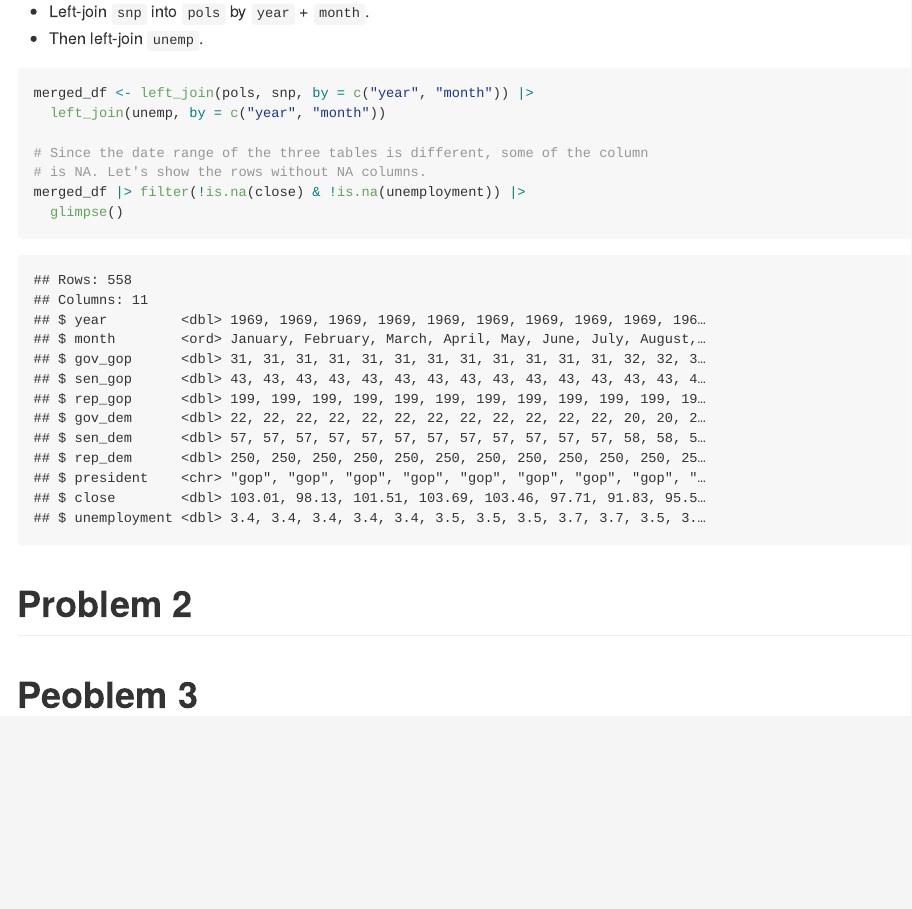
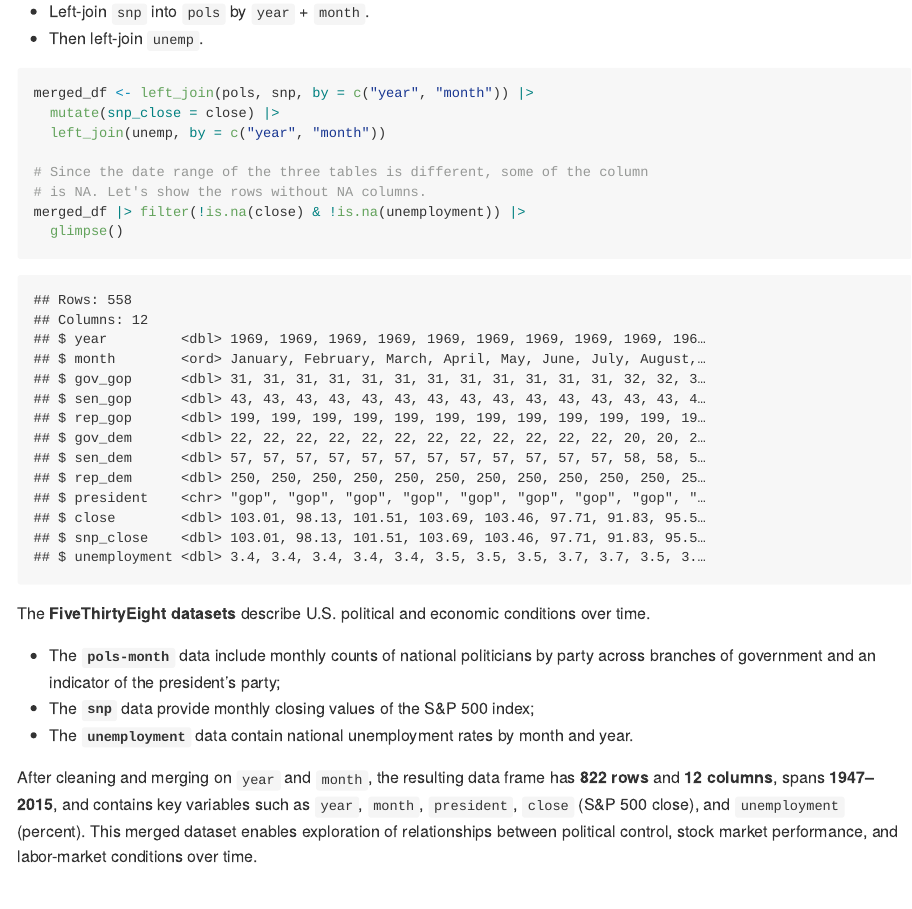
Before and after one commit to liuyongyan/p8105_hw2_yl6107, an R Markdown document (p8105_hw2_yl6107.rmd): the page in a window 1100 px wide, from 3930 px down. Rendered offline with R 4.5, knitr and Pandoc, with nearby package versions; column names are cleaned by a stand-in for the janitor package.

Commit message:
Fit and finish Problem 1

````diff
--- a/p8105_hw2_yl6107.rmd
+++ b/p8105_hw2_yl6107.rmd
@@ -93,6 +93,7 @@ Join the datasets
 
 ```{r}
 merged_df <- left_join(pols, snp, by = c("year", "month")) |>
+  mutate(snp_close = close) |>
   left_join(unemp, by = c("year", "month"))
 
 # Since the date range of the three tables is different, some of the column
@@ -101,8 +102,21 @@ merged_df |> filter(!is.na(close) & !is.na(unemployment)) |>
   glimpse()
 ```
 
+```{r echo=FALSE}
+dim_merged <- dim(merged_df)
+year_range <- range(merged_df$year, na.rm = TRUE)
+```
+
+The **FiveThirtyEight datasets** describe U.S. political and economic conditions over time.
+
+- The **`pols-month`** data include monthly counts of national politicians by party across branches of government and an indicator of the president's party;
+- The **`snp`** data provide monthly closing values of the S&P 500 index;
+- The **`unemployment`** data contain national unemployment rates by month and year.
+
+After cleaning and merging on `year` and `month`, the resulting data frame has **`r dim_merged[1]` rows** and **`r dim_merged[2]` columns**, spans **`r year_range[1]`–`r year_range[2]`**, and contains key variables such as `year`, `month`, `president`, `close` (S&P 500 close), and `unemployment` (percent). This merged dataset enables exploration of relationships between political control, stock market performance, and labor-market conditions over time.
 
 # Problem 2
 
 
+
 # Peoblem 3
````
Also changed, not shown: p8105_hw2_yl6107.md.
